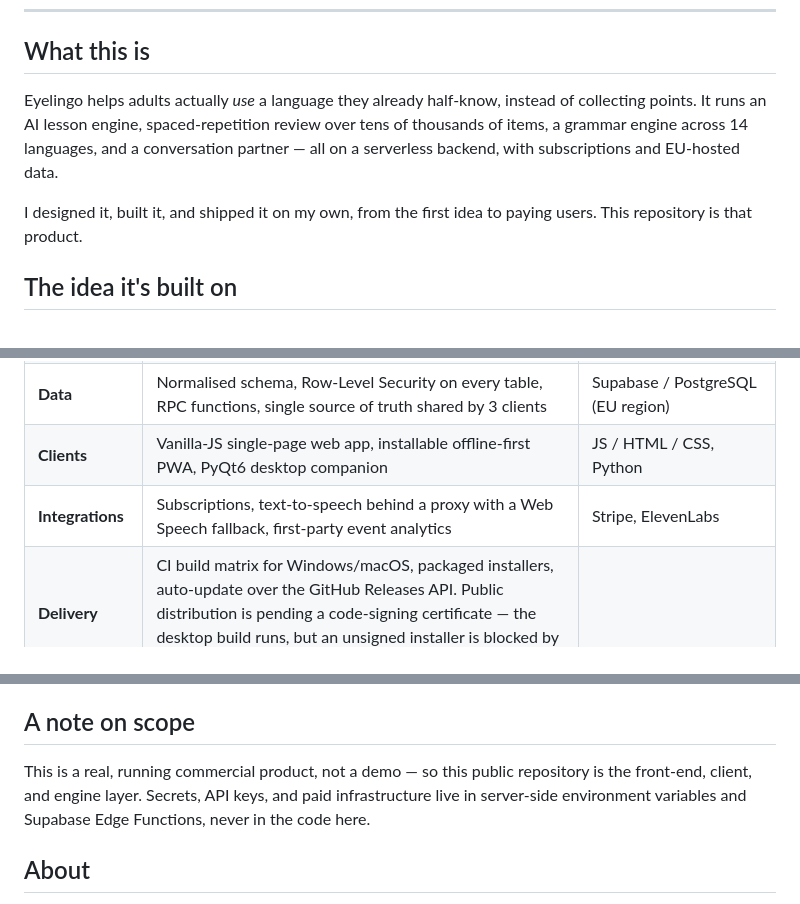
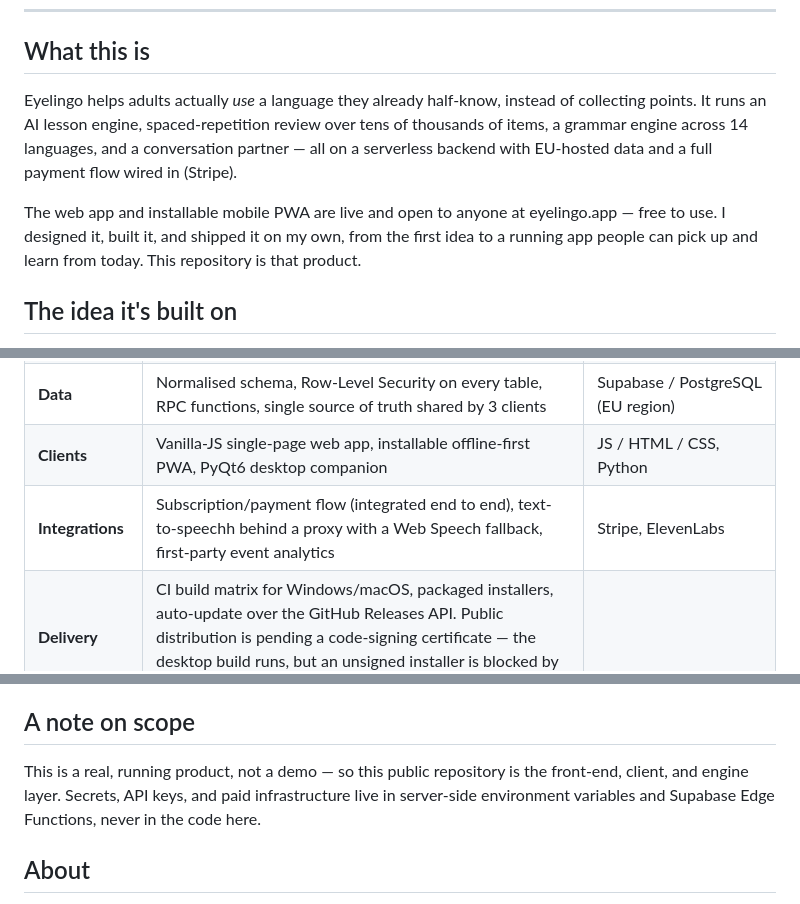
Before and after one commit to FabianAdrianW/eyelingo, a Markdown page: README.md, 3 parts joined by grey strips. GitHub-like rendering.

Commit message:
Revise README for clarity and product details
Updated README to clarify features and product status.

```diff
--- a/README.md
+++ b/README.md
@@ -14,9 +14,9 @@ Web · installable mobile PWA · desktop app &nbsp;•&nbsp; 14 languages &nbsp;
 
 ## What this is
 
-Eyelingo helps adults actually *use* a language they already half-know, instead of collecting points. It runs an AI lesson engine, spaced-repetition review over tens of thousands of items, a grammar engine across 14 languages, and a conversation partner — all on a serverless backend, with subscriptions and EU-hosted data.
+Eyelingo helps adults actually *use* a language they already half-know, instead of collecting points. It runs an AI lesson engine, spaced-repetition review over tens of thousands of items, a grammar engine across 14 languages, and a conversation partner — all on a serverless backend with EU-hosted data and a full payment flow wired in (Stripe).
 
-I designed it, built it, and shipped it on my own, from the first idea to paying users. This repository is that product.
+The web app and installable mobile PWA are live and open to anyone at eyelingo.app — free to use. I designed it, built it, and shipped it on my own, from the first idea to a running app people can pick up and learn from today. This repository is that product.
 
 ## The idea it's built on
 
@@ -56,7 +56,7 @@ That discipline — not raw coding speed — is why one person could ship this a
 | **Grammar engine** | Rule banks A1–C2 across 14 languages, prerequisite graph, progress tracking | JSON grammar banks + `grammar-engine.js` |
 | **Data** | Normalised schema, Row-Level Security on every table, RPC functions, single source of truth shared by 3 clients | Supabase / PostgreSQL (EU region) |
 | **Clients** | Vanilla-JS single-page web app, installable offline-first PWA, PyQt6 desktop companion | JS / HTML / CSS, Python |
-| **Integrations** | Subscriptions, text-to-speech behind a proxy with a Web Speech fallback, first-party event analytics | Stripe, ElevenLabs |
+| **Integrations** | Subscription/payment flow (integrated end to end), text-to-speechh behind a proxy with a Web Speech fallback, first-party event analytics | Stripe, ElevenLabs |
 | **Delivery** | CI build matrix for Windows/macOS, packaged installers, auto-update over the GitHub Releases API. Public distribution is pending a code-signing certificate — the desktop build runs, but an unsigned installer is blocked by OS gatekeepers until then. |
 
 ## Repository map
@@ -92,7 +92,7 @@ https://github.com/user-attachments/assets/ffaf20c4-19ca-48f8-bedf-72cbdc790173
 
 ## A note on scope
 
-This is a real, running commercial product, not a demo — so this public repository is the front-end, client, and engine layer. Secrets, API keys, and paid infrastructure live in server-side environment variables and Supabase Edge Functions, never in the code here.
+This is a real, running product, not a demo — so this public repository is the front-end, client, and engine layer. Secrets, API keys, and paid infrastructure live in server-side environment variables and Supabase Edge Functions, never in the code here.
 
 ## About
 
```
